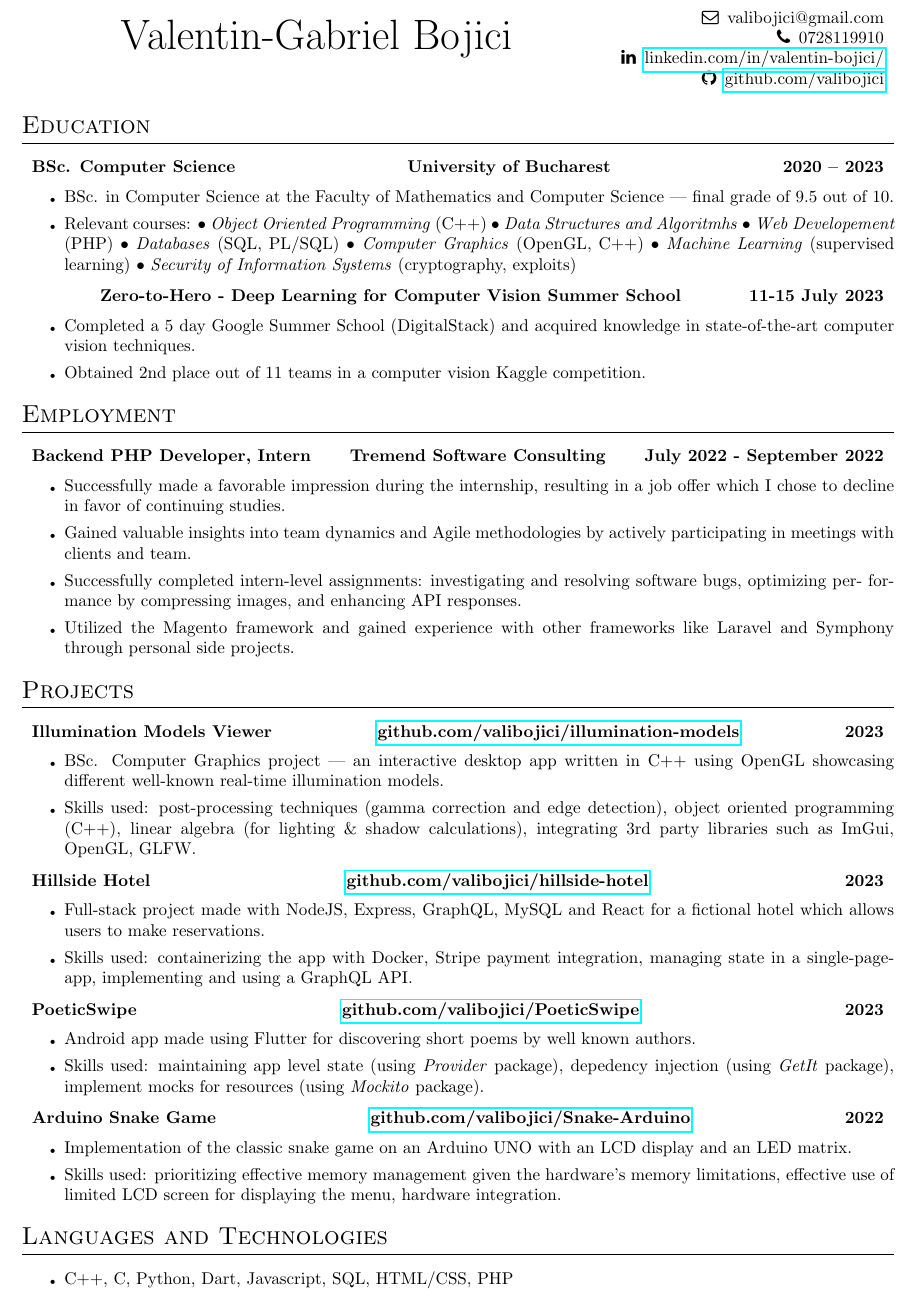
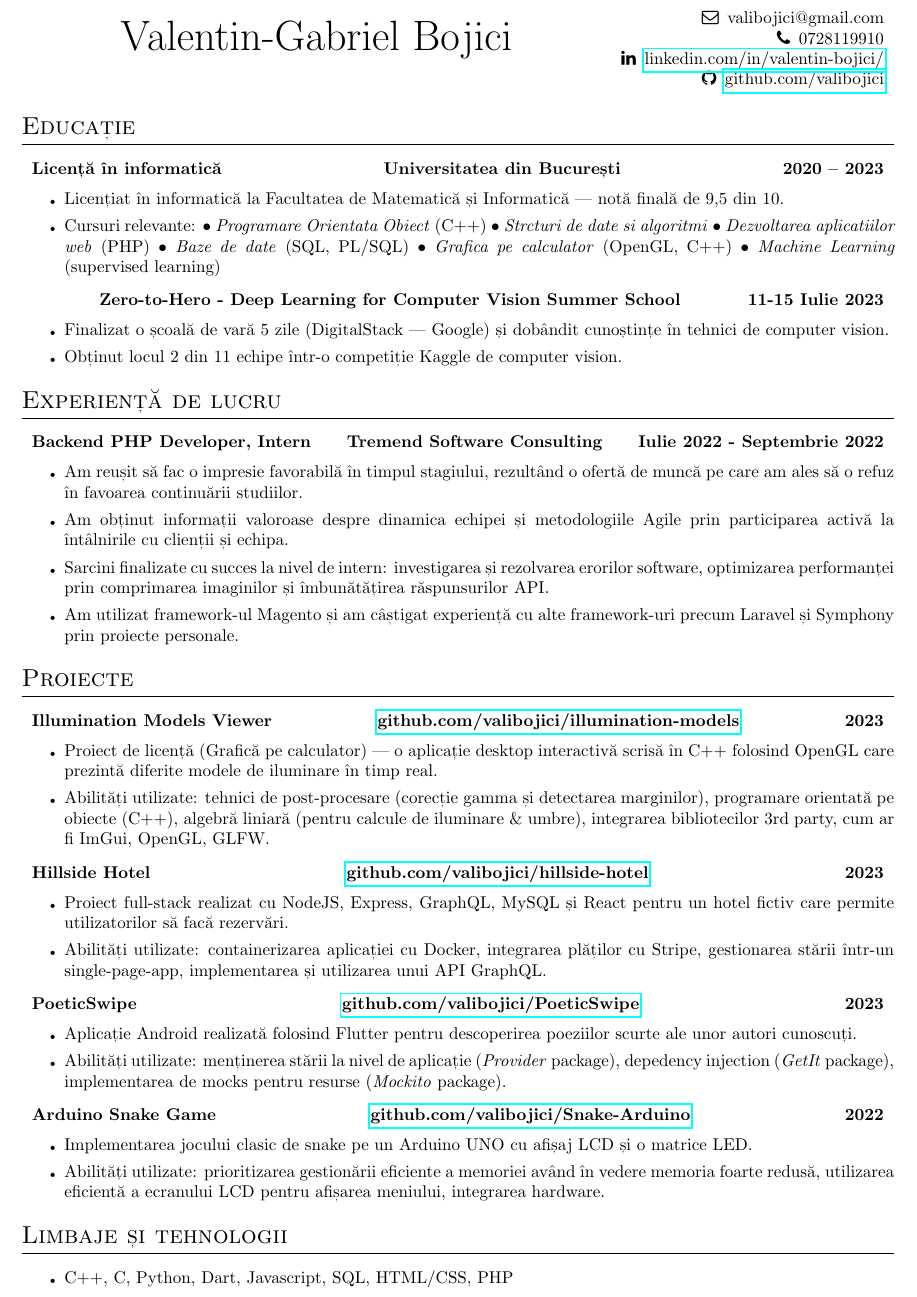
Before and after one commit to valibojici/cv, a LaTeX CV (Valentin_Bojici_Resume.tex): part of the page, cut so that both start at the same text. Compiled offline with pdfLaTeX.

Commit message:
translation

```diff
--- a/Valentin_Bojici_Resume.tex
+++ b/Valentin_Bojici_Resume.tex
@@ -9,55 +9,50 @@
 \faGithub \, \href{https://www.github.com/valibojici}{github.com/valibojici}
 }
 
-\section{Education}
+\section{Educație}
 
 \datedsubsection[c][X][c]
-{BSc. Computer Science}
-{University of Bucharest}
+{Licență în informatică}
+{Universitatea din București}
 {2020 -- 2023}
 
 \workitems
-[BSc. in Computer Science at the Faculty of Mathematics and Computer Science --- final grade of 9.5 out of 10.]
-[Relevant courses:
-    $\bullet$ \textit{Object Oriented Programming} (C++)
-    $\bullet$ \textit{Data Structures and Algoritmhs}
-    $\bullet$ \textit{Web Developement} (PHP)
-    $\bullet$ \textit{Databases} (SQL, PL/SQL)
-    $\bullet$ \textit{Computer Graphics} (OpenGL, C++)
+[Licențiat în informatică la Facultatea de Matematică și Informatică --- notă finală de 9,5 din 10.]
+[Cursuri relevante:
+    $\bullet$ \textit{Programare Orientata Obiect} (C++)
+    $\bullet$ \textit{Strcturi de date si algoritmi}
+    $\bullet$ \textit{Dezvoltarea aplicatiilor web} (PHP)
+    $\bullet$ \textit{Baze de date} (SQL, PL/SQL)
+    $\bullet$ \textit{Grafica pe calculator} (OpenGL, C++)
     $\bullet$ \textit{Machine Learning} (supervised learning)
-    $\bullet$ \textit{Security of Information Systems} (cryptography, exploits)
 ]
 
 \datedsubsection[c][X][c]
 {}
 {Zero-to-Hero - Deep Learning for Computer Vision Summer School}
-{11-15 July 2023}
+{11-15 Iulie 2023}
 
 \workitems
-[Completed a 5 day Google Summer School (DigitalStack) and acquired knowledge in state-of-the-art computer vision
-techniques.]
-[Obtained 2nd place out of 11 teams in a computer vision Kaggle competition.]
+[Finalizat o școală de vară 5 zile (DigitalStack --- Google) și dobândit cunoștințe în tehnici de computer vision.]
+[Obținut locul 2 din 11 echipe într-o competiție Kaggle de computer vision.]
 
 
 
-\section{Employment}
+\section{Experiență de lucru}
 
 \datedsubsection[c][X][c]
 {Backend PHP Developer, Intern}
 {Tremend Software Consulting}
-{July 2022 - September 2022}
+{Iulie 2022 - Septembrie 2022}
 
 \workitems
-[Successfully made a favorable impression during the internship, resulting in a job offer which I chose to decline in favor of continuing studies.]
-[Gained valuable insights into team dynamics and Agile methodologies by actively participating in meetings
-with clients and team.]
-[Successfully completed intern-level assignments: investigating and resolving software bugs, optimizing per-
-formance by compressing images, and enhancing API responses.]
-[Utilized the Magento framework and gained experience with other frameworks like Laravel and Symphony
-through personal side projects.]
+[Am reușit să fac o impresie favorabilă în timpul stagiului, rezultând o ofertă de muncă pe care am ales să o refuz în favoarea continuării studiilor.]
+[Am obținut informații valoroase despre dinamica echipei și metodologiile Agile prin participarea activă la întâlnirile cu clienții și echipa.]
+[Sarcini finalizate cu succes la nivel de intern: investigarea și rezolvarea erorilor software, optimizarea performanței prin comprimarea imaginilor și îmbunătățirea răspunsurilor API.]
+[Am utilizat framework-ul Magento și am câștigat experiență cu alte framework-uri precum Laravel și Symphony prin proiecte personale.]
 
 
-\section{Projects}
+\section{Proiecte}
 
 % LICENTA
 \datedsubsection[c][X][c]
@@ -66,11 +61,8 @@ through personal side projects.]
 {2023}
 
 \workitems
-[BSc. Computer Graphics project --- an interactive desktop app written in C++ using OpenGL showcasing
-different well-known real-time illumination models.]
-[Skills used: post-processing techniques (gamma correction and edge detection), object oriented programming
-(C++), linear algebra (for lighting \& shadow calculations), integrating 3rd party libraries such as ImGui,
-OpenGL, GLFW.]
+[Proiect de licență (Grafică pe calculator) --- o aplicație desktop interactivă scrisă în C++ folosind OpenGL care prezintă diferite modele de iluminare în timp real.]
+[Abilități utilizate: tehnici de post-procesare (corecție gamma și detectarea marginilor), programare orientată pe obiecte (C++), algebră liniară (pentru calcule de iluminare \& umbre), integrarea bibliotecilor 3rd party, cum ar fi ImGui, OpenGL, GLFW.]
 
 % HILLSIDE HOTEL
 \datedsubsection[c][X][c]
@@ -79,9 +71,8 @@ OpenGL, GLFW.]
 {2023}
 
 \workitems
-[Full-stack project made with NodeJS, Express, GraphQL, MySQL and React for a fictional hotel which allows users to make reservations.]
-[Skills used: containerizing the app with Docker, Stripe payment integration, managing state in a single-page-
-app, implementing and using a GraphQL API.]
+[Proiect full-stack realizat cu NodeJS, Express, GraphQL, MySQL și React pentru un hotel fictiv care permite utilizatorilor să facă rezervări.]
+[Abilități utilizate: containerizarea aplicației cu Docker, integrarea plăților cu Stripe, gestionarea stării într-un single-page-app, implementarea și utilizarea unui API GraphQL.]
 
 % POETIC SWiPE
 \datedsubsection[c][X][c]
@@ -90,8 +81,8 @@ app, implementing and using a GraphQL API.]
 {2023}
 
 \workitems
-[Android app made using Flutter for discovering short poems by well known authors.]
-[Skills used: maintaining app level state (using \textit{Provider} package), depedency injection (using \textit{GetIt} package), implement mocks for resources (using \textit{Mockito} package).]
+[Aplicație Android realizată folosind Flutter pentru descoperirea poeziilor scurte ale unor autori cunoscuți.]
+[Abilități utilizate: menținerea stării la nivel de aplicație (\textit{Provider} package), depedency injection (\textit{GetIt} package), implementarea de mocks pentru resurse (\textit{Mockito} package).]
 
 
 % ARDUINO
@@ -102,11 +93,10 @@ app, implementing and using a GraphQL API.]
 {2022}
 
 \workitems
-[Implementation of the classic snake game on an Arduino UNO with an LCD display and an LED matrix.]
-[Skills used: prioritizing effective memory management given the hardware's memory limitations, effective
-use of limited LCD screen for displaying the menu, hardware integration.]
+[Implementarea jocului clasic de snake pe un Arduino UNO cu afișaj LCD și o matrice LED.]
+[Abilități utilizate: prioritizarea gestionării eficiente a memoriei având în vedere memoria foarte redusă, utilizarea eficientă a ecranului LCD pentru afișarea meniului, integrarea hardware.]
 
-\section{Languages and Technologies}
+\section{Limbaje și tehnologii}
 \workitems
 [C++, C, Python, Dart, Javascript, SQL, HTML/CSS, PHP]
 [Flutter, OpenGL, NodeJS, React, Express, GraphQL, Docker, Bootstrap, PyTorch, NumPy]
```
Also changed, not shown: Valentin_Bojici_Resume.pdf.
